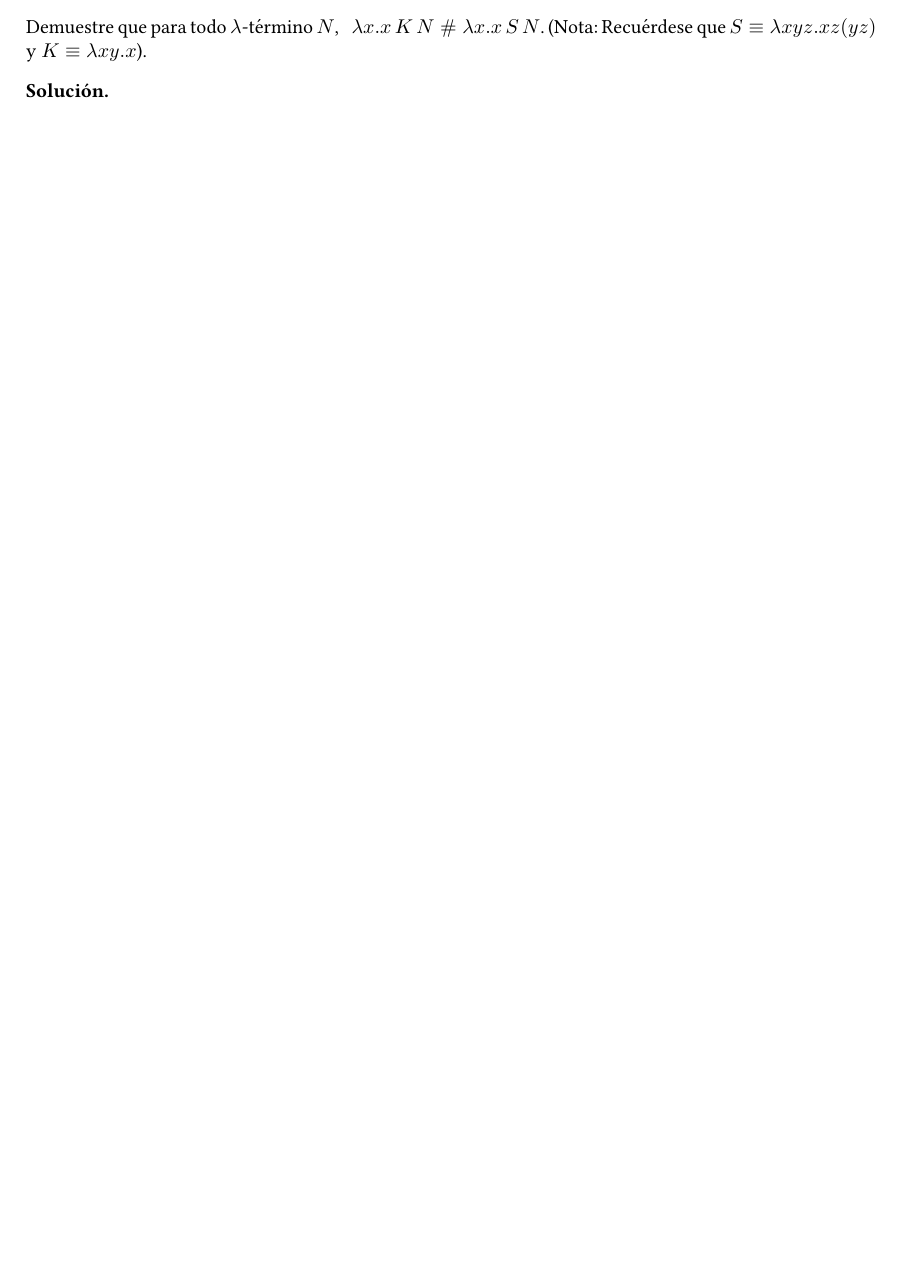
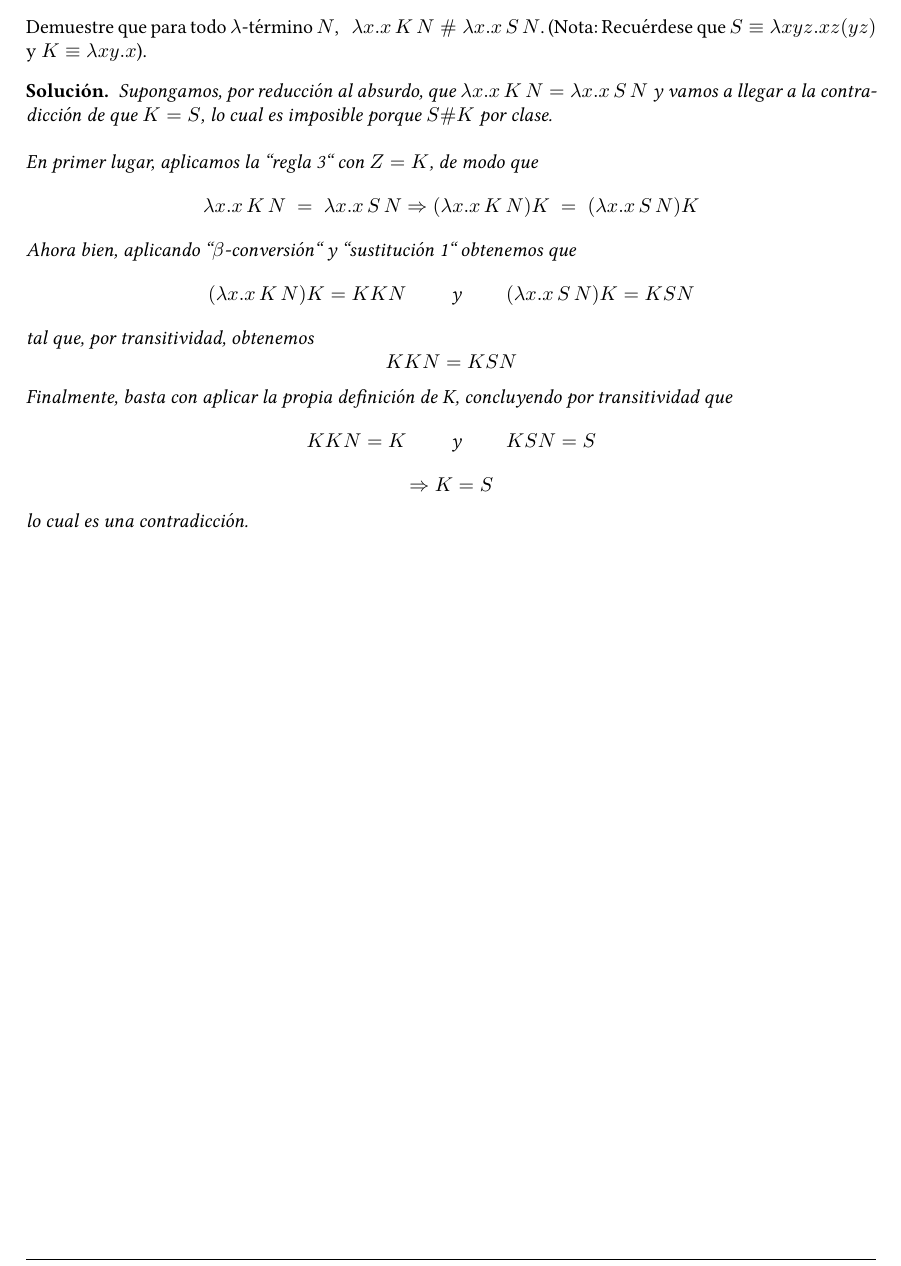
Before and after one commit to a-egealopez/haskell101, a LaTeX document (lambda-calculus & CL/ejercicios.tex): part of page 4 of 13, cut so that both start at the same text, the shorter picture padded with empty space. Compiled offline with pdfLaTeX.

Commit message:
Una de Ejercicio 2 marchando

```diff
--- a/lambda-calculus & CL/ejercicios.tex
+++ b/lambda-calculus & CL/ejercicios.tex
@@ -148,6 +148,16 @@
 \exercise
 \noindent Demuestre que para todo $\lambda$-término $N$, \; $\lambda x.x\,K\,N \;\# \; \lambda x.x\,S\,N$. (Nota: Recuérdese que $S\equiv\lambda xyz.xz(yz)$ y $K\equiv\lambda xy.x$).
 \begin{solution}
+Supongamos, por reducción al absurdo, que $\lambda x.x\,K\,N = \lambda x.x\,S\,N$ y vamos a llegar a la contradicción de que $K=S$, lo cual es imposible porque \( S\#K \) por clase.\\
+
+\noindent En primer lugar, aplicamos la ``regla 3`` con \( Z=K \), de modo que
+\[ \lambda x.x\,K\,N \; = \; \lambda x.x\,S\,N \Rightarrow (\lambda x.x\,K\,N)K \; = \; (\lambda x.x\,S\,N)K \]
+Ahora bien, aplicando ``$\beta$-conversión`` y ``sustitución 1`` obtenemos que
+\[ (\lambda x.x\,K\,N)K = KKN \qquad \text{ y } \qquad (\lambda x.x\,S\,N)K = KSN \]
+tal que, por transitividad, obtenemos \[ KKN = KSN \]
+Finalmente, basta con aplicar la propia definición de K, concluyendo por transitividad que \[ KKN=K \qquad \text{ y } \qquad KSN = S \]
+\[ \Rightarrow K=S \]
+lo cual es una contradicción.
 \end{solution}
 
 \pagebreak
```
Also changed, not shown: 1 other file.
